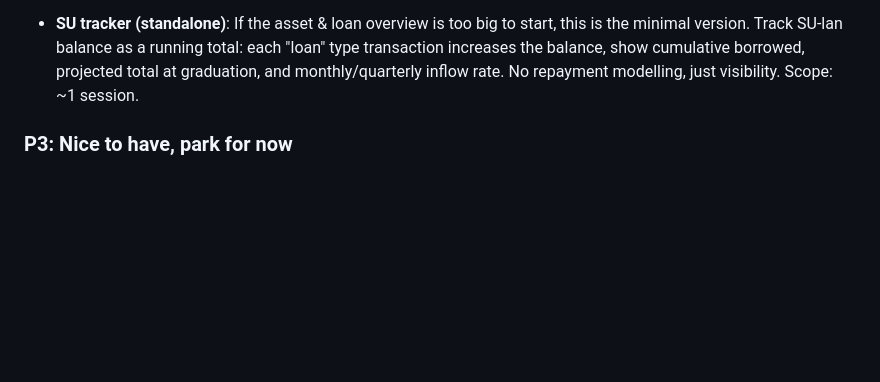
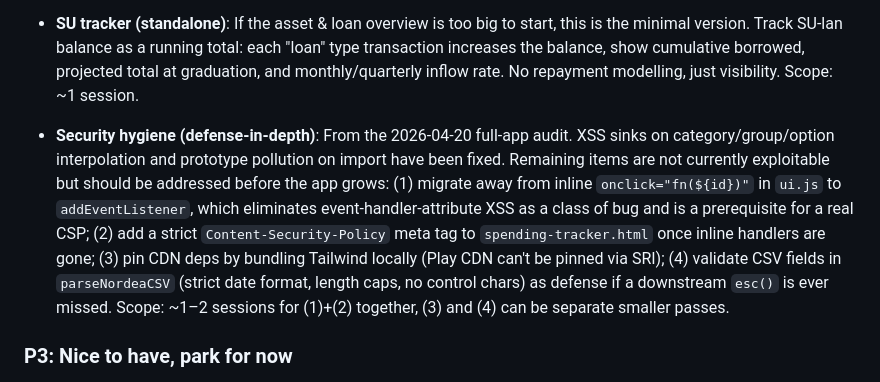
Before and after one commit to alexandermyrup/spending-tracker, a Markdown page: spending-tracker-roadmap.md, the part around the change. Drawn GitHub-style; blank space fills up the shorter version.

Commit message:
Queue security hygiene items in roadmap P2
Co-Authored-By: Claude Opus 4.7 (1M context) <noreply@anthropic.com>

```diff
--- a/spending-tracker-roadmap.md
+++ b/spending-tracker-roadmap.md
@@ -56,6 +56,8 @@
 
 - **SU tracker (standalone)**: If the asset & loan overview is too big to start, this is the minimal version. Track SU-lan balance as a running total: each "loan" type transaction increases the balance, show cumulative borrowed, projected total at graduation, and monthly/quarterly inflow rate. No repayment modelling, just visibility. Scope: ~1 session.
 
+- **Security hygiene (defense-in-depth)**: From the 2026-04-20 full-app audit. XSS sinks on category/group/option interpolation and prototype pollution on import have been fixed. Remaining items are not currently exploitable but should be addressed before the app grows: (1) migrate away from inline `onclick="fn(${id})"` in `ui.js` to `addEventListener`, which eliminates event-handler-attribute XSS as a class of bug and is a prerequisite for a real CSP; (2) add a strict `Content-Security-Policy` meta tag to `spending-tracker.html` once inline handlers are gone; (3) pin CDN deps by bundling Tailwind locally (Play CDN can't be pinned via SRI); (4) validate CSV fields in `parseNordeaCSV` (strict date format, length caps, no control chars) as defense if a downstream `esc()` is ever missed. Scope: ~1–2 sessions for (1)+(2) together, (3) and (4) can be separate smaller passes.
+
 ### P3: Nice to have, park for now
 
 - **Colour scheme overhaul**: Replace the hardcoded 12-colour `CHART_COLORS` array with a perceptually uniform, colourblind-friendly palette (Viridis, ColorBrewer Set2/Set3). Also review the semantic colours for income/expense/savings across the app. Small scope (~30 min) but low urgency since charts are being replaced with list views.
```
